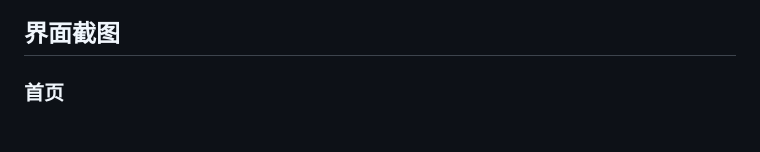
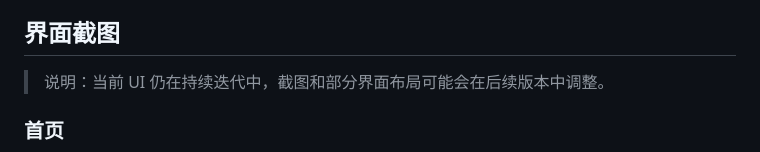
Before and after one commit to dave-8888/diary, a Markdown page: README.zh-CN.md, the part around the change. GitHub-like rendering; blank space fills up the shorter version.

Commit message:
Document that the UI and screenshots may change

```diff
--- a/README.zh-CN.md
+++ b/README.zh-CN.md
@@ -5,6 +5,8 @@
 Diary MVP 是一个以桌面端为主的 Flutter 日记应用，强调本地优先存储、隐私友好的个人记录体验，以及图文音视频结合的日记编辑能力。它在离线日记管理的基础上，提供可选的 AI 辅助分析、录音转文字和数据迁移能力，方便在不同设备之间迁移内容。
 
 ## 界面截图
+
+> 说明：当前 UI 仍在持续迭代中，截图和部分界面布局可能会在后续版本中调整。
 
 ### 首页
 
```
Also changed, not shown: 1 other file.
